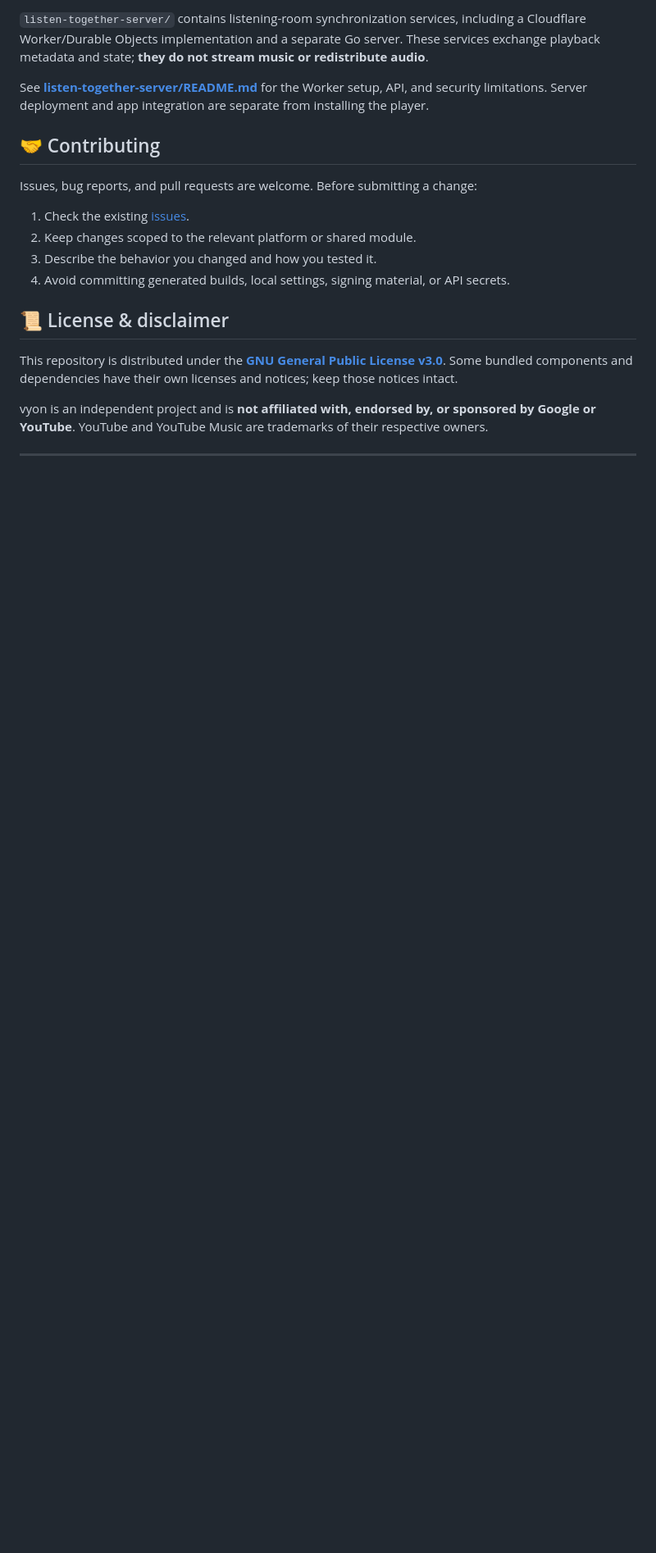
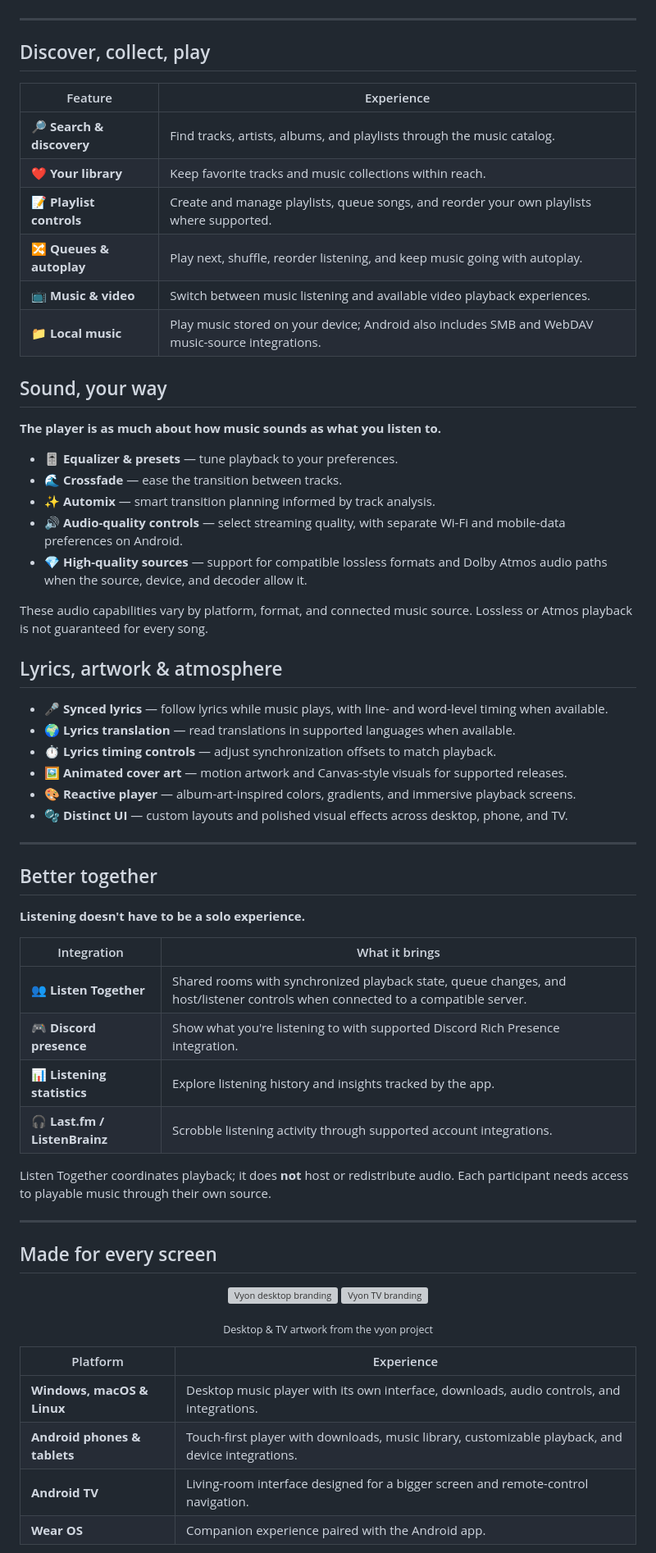
Before and after one commit to bxanedot/vyon, a Markdown page: README.md, the part around one of its changes. Shown at 82% size. Drawn GitHub-style; blank space fills up the shorter version; grey boxes are pictures that could not be loaded.

Commit message:
docs: spotlight music features and collection downloads in README

```diff
--- a/README.md
+++ b/README.md
@@ -200,21 +72,68 @@ Serve `website/dist/` with a local static server to preview the production build
-`listen-together-server/` contains listening-room synchronization services, including a Cloudflare Worker/Durable Objects implementation and a separate Go server. These services exchange playback metadata and state; **they do not stream music or redistribute audio**.
-
-See **[listen-together-server/README.md](listen-together-server/README.md)** for the Worker setup, API, and security limitations. Server deployment and app integration are separate from installing the player.
-
-## 🤝 Contributing
-
-Issues, bug reports, and pull requests are welcome. Before submitting a change:
-
-1. Check the existing [issues](https://github.com/bxanedot/vyon/issues).
-2. Keep changes scoped to the relevant platform or shared module.
-3. Describe the behavior you changed and how you tested it.
-4. Avoid committing generated builds, local settings, signing material, or API secrets.
-
-## 📜 License & disclaimer
-
-This repository is distributed under the **[GNU General Public License v3.0](LICENSE)**. Some bundled components and dependencies have their own licenses and notices; keep those notices intact.
-
-vyon is an independent project and is **not affiliated with, endorsed by, or sponsored by Google or YouTube**. YouTube and YouTube Music are trademarks of their respective owners.
 
 ---
 
+## Discover, collect, play
+
+| Feature | Experience |
+| --- | --- |
+| 🔎 **Search & discovery** | Find tracks, artists, albums, and playlists through the music catalog. |
+| ❤️ **Your library** | Keep favorite tracks and music collections within reach. |
+| 📝 **Playlist controls** | Create and manage playlists, queue songs, and reorder your own playlists where supported. |
+| 🔀 **Queues & autoplay** | Play next, shuffle, reorder listening, and keep music going with autoplay. |
+| 📺 **Music & video** | Switch between music listening and available video playback experiences. |
+| 📁 **Local music** | Play music stored on your device; Android also includes SMB and WebDAV music-source integrations. |
+
+## Sound, your way
+
+**The player is as much about how music sounds as what you listen to.**
+
+- 🎚️ **Equalizer & presets** — tune playback to your preferences.
+- 🌊 **Crossfade** — ease the transition between tracks.
+- ✨ **Automix** — smart transition planning informed by track analysis.
+- 🔊 **Audio-quality controls** — select streaming quality, with separate Wi-Fi and mobile-data preferences on Android.
+- 💎 **High-quality sources** — support for compatible lossless formats and Dolby Atmos audio paths when the source, device, and decoder allow it.
+
+These audio capabilities vary by platform, format, and connected music source. Lossless or Atmos playback is not guaranteed for every song.
+
+## Lyrics, artwork & atmosphere
+
+- 🎤 **Synced lyrics** — follow lyrics while music plays, with line- and word-level timing when available.
+- 🌍 **Lyrics translation** — read translations in supported languages when available.
+- ⏱️ **Lyrics timing controls** — adjust synchronization offsets to match playback.
+- 🖼️ **Animated cover art** — motion artwork and Canvas-style visuals for supported releases.
+- 🎨 **Reactive player** — album-art-inspired colors, gradients, and immersive playback screens.
+- 🫧 **Distinct UI** — custom layouts and polished visual effects across desktop, phone, and TV.
+
+---
+
+## Better together
+
+**Listening doesn't have to be a solo experience.**
+
+| Integration | What it brings |
+| --- | --- |
+| 👥 **Listen Together** | Shared rooms with synchronized playback state, queue changes, and host/listener controls when connected to a compatible server. |
+| 🎮 **Discord presence** | Show what you're listening to with supported Discord Rich Presence integration. |
+| 📊 **Listening statistics** | Explore listening history and insights tracked by the app. |
+| 🎧 **Last.fm / ListenBrainz** | Scrobble listening activity through supported account integrations. |
+
+Listen Together coordinates playback; it does **not** host or redistribute audio. Each participant needs access to playable music through their own source.
+
+---
+
+## Made for every screen
+
+<p align="center">
+  <img src="assets/branding/vyon-desktop-banner.png" width="49%" alt="Vyon desktop branding">
+  <img src="assets/branding/vyon-tv-banner.png" width="49%" alt="Vyon TV branding">
+</p>
+
+<p align="center"><sub>Desktop & TV artwork from the vyon project</sub></p>
+
+| Platform | Experience |
+| --- | --- |
+| **Windows, macOS & Linux** | Desktop music player with its own interface, downloads, audio controls, and integrations. |
+| **Android phones & tablets** | Touch-first player with downloads, music library, customizable playback, and device integrations. |
+| **Android TV** | Living-room interface designed for a bigger screen and remote-control navigation. |
+| **Wear OS** | Companion experience paired with the Android app. |
+
```
Also changed, not shown: other parts of README.md (+104 -170 lines).
